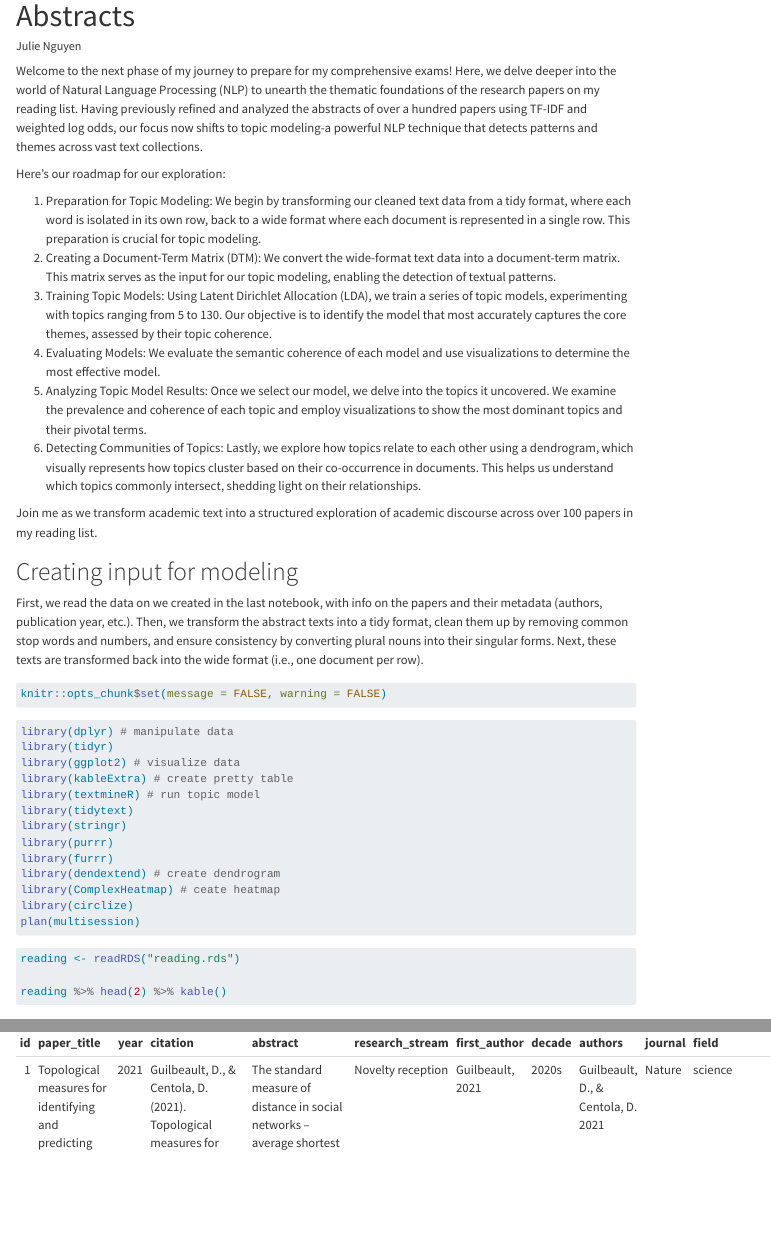
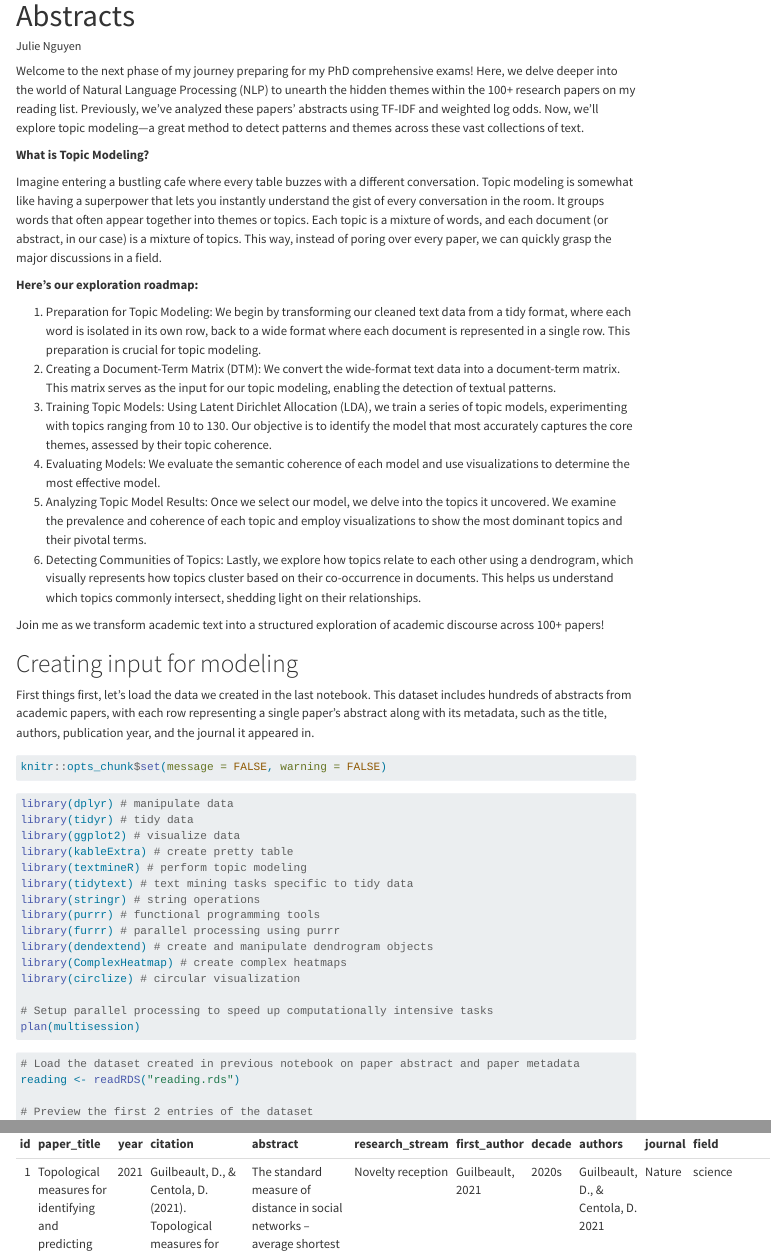
Before and after one commit to nhunguyen0901/NLP_ScientificPapers, a Quarto document (LDA_Topic_Models.qmd): the page in a window 1100 px wide, from its top, and a second part further down, joined at a grey line. Rendered offline with R 4.5, knitr and Pandoc in place of Quarto, with nearby package versions; some code elsewhere in the file could not run offline; menus at the side of the page are left out; long lines of code are wrapped.

Commit message:
update topic model notebook

````diff
--- a/LDA_Topic_Models.qmd
+++ b/LDA_Topic_Models.qmd
@@ -11,22 +11,26 @@ execute:
   cache: true
 ---
 
-Welcome to the next phase of my journey to prepare for my comprehensive exams! Here, we delve deeper into the world of Natural Language Processing (NLP) to unearth the thematic foundations of the research papers on my reading list. Having previously refined and analyzed the abstracts of over a hundred papers using TF-IDF and weighted log odds, our focus now shifts to topic modeling-a powerful NLP technique that detects patterns and themes across vast text collections.
+Welcome to the next phase of my journey preparing for my PhD comprehensive exams! Here, we delve deeper into the world of Natural Language Processing (NLP) to unearth the hidden themes within the 100+ research papers on my reading list. Previously, we've analyzed these papers' abstracts using TF-IDF and weighted log odds. Now, we'll explore topic modeling—a great method to detect patterns and themes across these vast collections of text.
 
-Here's our roadmap for our exploration:
+**What is Topic Modeling?**
+
+Imagine entering a bustling cafe where every table buzzes with a different conversation. Topic modeling is somewhat like having a superpower that lets you instantly understand the gist of every conversation in the room. It groups words that often appear together into themes or topics. Each topic is a mixture of words, and each document (or abstract, in our case) is a mixture of topics. This way, instead of poring over every paper, we can quickly grasp the major discussions in a field.
+
+**Here's our exploration roadmap:**
 
 1.  Preparation for Topic Modeling: We begin by transforming our cleaned text data from a tidy format, where each word is isolated in its own row, back to a wide format where each document is represented in a single row. This preparation is crucial for topic modeling.
 2.  Creating a Document-Term Matrix (DTM): We convert the wide-format text data into a document-term matrix. This matrix serves as the input for our topic modeling, enabling the detection of textual patterns.
-3.  Training Topic Models: Using Latent Dirichlet Allocation (LDA), we train a series of topic models, experimenting with topics ranging from 5 to 130. Our objective is to identify the model that most accurately captures the core themes, assessed by their topic coherence.
+3.  Training Topic Models: Using Latent Dirichlet Allocation (LDA), we train a series of topic models, experimenting with topics ranging from 10 to 130. Our objective is to identify the model that most accurately captures the core themes, assessed by their topic coherence.
 4.  Evaluating Models: We evaluate the semantic coherence of each model and use visualizations to determine the most effective model.
 5.  Analyzing Topic Model Results: Once we select our model, we delve into the topics it uncovered. We examine the prevalence and coherence of each topic and employ visualizations to show the most dominant topics and their pivotal terms.
 6.  Detecting Communities of Topics: Lastly, we explore how topics relate to each other using a dendrogram, which visually represents how topics cluster based on their co-occurrence in documents. This helps us understand which topics commonly intersect, shedding light on their relationships.
 
-Join me as we transform academic text into a structured exploration of academic discourse across over 100 papers in my reading list.
+Join me as we transform academic text into a structured exploration of academic discourse across 100+ papers!
 
 # Creating input for modeling
 
-First, we read the data on we created in the last notebook, with info on the papers and their metadata (authors, publication year, etc.). Then, we transform the abstract texts into a tidy format, clean them up by removing common stop words and numbers, and ensure consistency by converting plural nouns into their singular forms. Next, these texts are transformed back into the wide format (i.e., one document per row).
+First things first, let's load the data we created in the last notebook. This dataset includes hundreds of abstracts from academic papers, with each row representing a single paper's abstract along with its metadata, such as the title, authors, publication year, and the journal it appeared in.
 
 ```{r setup}
 knitr::opts_chunk$set(message = FALSE, warning = FALSE)
@@ -34,17 +38,19 @@ knitr::opts_chunk$set(message = FALSE, warning = FALSE)
 
 ```{r}
 library(dplyr) # manipulate data
-library(tidyr)
+library(tidyr) # tidy data
 library(ggplot2) # visualize data
 library(kableExtra) # create pretty table
-library(textmineR) # run topic model
-library(tidytext)
-library(stringr)
-library(purrr)
-library(furrr)
-library(dendextend) # create dendrogram
-library(ComplexHeatmap) # ceate heatmap
-library(circlize)
+library(textmineR) # perform topic modeling
+library(tidytext) # text mining tasks specific to tidy data
+library(stringr) # string operations
+library(purrr) # functional programming tools
+library(furrr) # parallel processing using purrr
+library(dendextend) # create and manipulate dendrogram objects
+library(ComplexHeatmap) # create complex heatmaps
+library(circlize) # circular visualization
+
+# Setup parallel processing to speed up computationally intensive tasks
 plan(multisession)
 ```
 
````
Also changed, not shown: LDA_Topic_Models.qmd (53 more changed lines), 2 other files.
